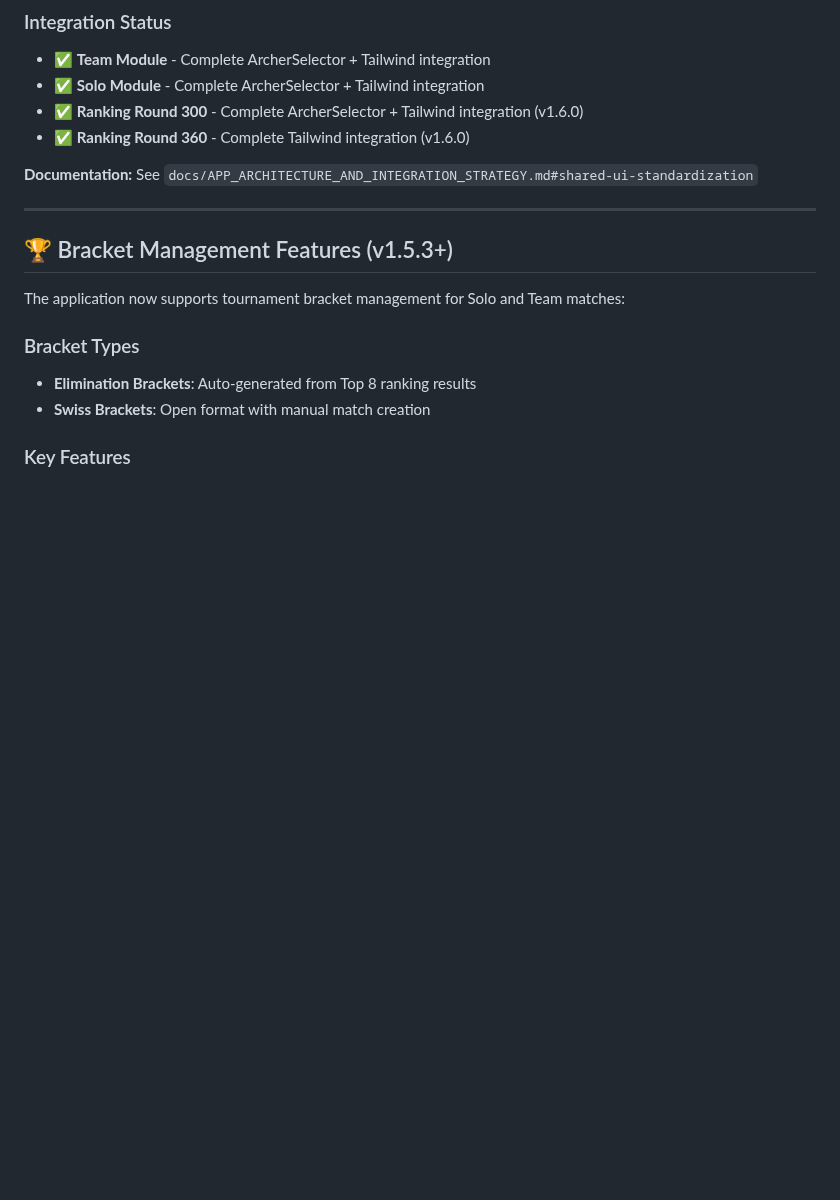
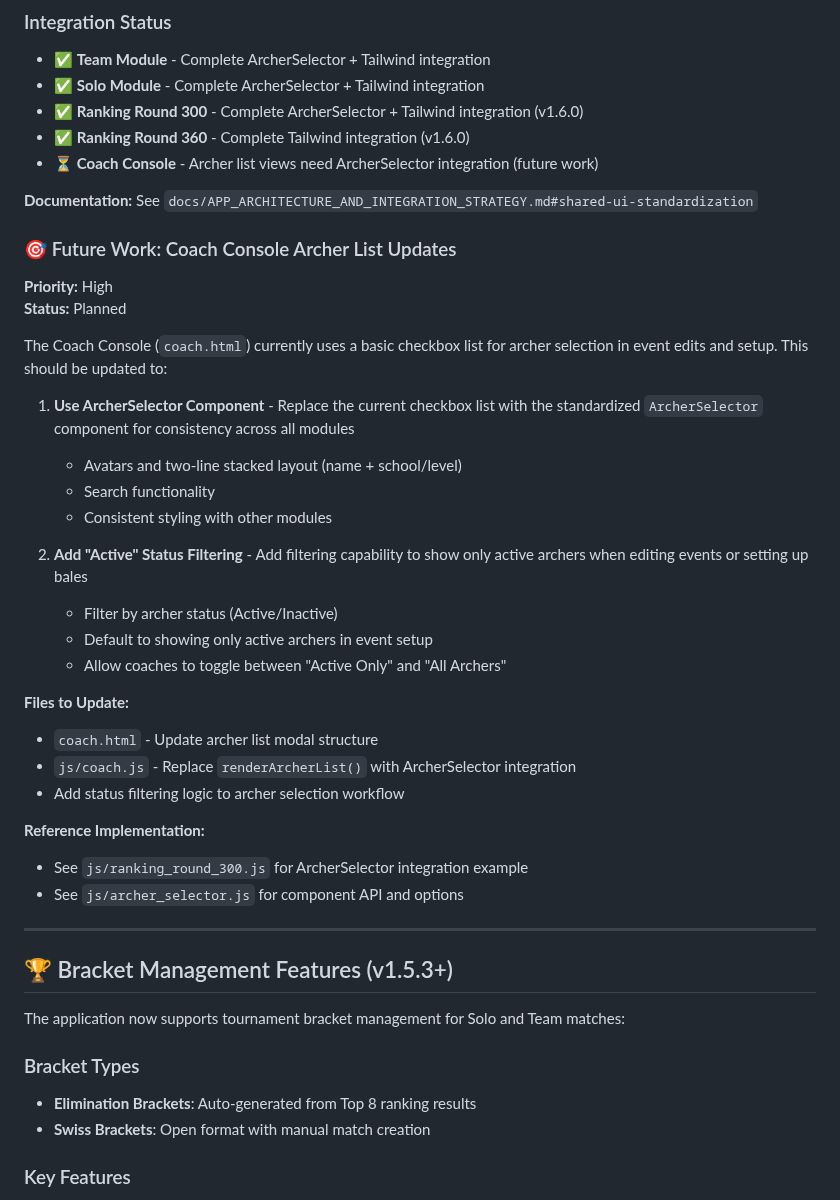
Before and after one commit to Tryentist-1/wdv, a Markdown page: QUICK_START_LOCAL.md, the part around the change. Rendered like a GitHub page; blank space fills up the shorter version.

Commit message:
docs: Add note about Coach Console archer list updates
- Add future work section for Coach Console ArcherSelector integration
- Document need for Active status filtering in event edits and setup
- Reference implementation examples and files to update

```diff
--- a/QUICK_START_LOCAL.md
+++ b/QUICK_START_LOCAL.md
@@ -146,8 +146,35 @@ The application now includes reusable UI components for consistent user experien
 - ✅ **Solo Module** - Complete ArcherSelector + Tailwind integration
 - ✅ **Ranking Round 300** - Complete ArcherSelector + Tailwind integration (v1.6.0)
 - ✅ **Ranking Round 360** - Complete Tailwind integration (v1.6.0)
+- ⏳ **Coach Console** - Archer list views need ArcherSelector integration (future work)
 
 **Documentation:** See `docs/APP_ARCHITECTURE_AND_INTEGRATION_STRATEGY.md#shared-ui-standardization`
+
+### 🎯 Future Work: Coach Console Archer List Updates
+
+**Priority:** High
+**Status:** Planned
+
+The Coach Console (`coach.html`) currently uses a basic checkbox list for archer selection in event edits and setup. This should be updated to:
+
+1. **Use ArcherSelector Component** - Replace the current checkbox list with the standardized `ArcherSelector` component for consistency across all modules
+   - Avatars and two-line stacked layout (name + school/level)
+   - Search functionality
+   - Consistent styling with other modules
+
+2. **Add "Active" Status Filtering** - Add filtering capability to show only active archers when editing events or setting up bales
+   - Filter by archer status (Active/Inactive)
+   - Default to showing only active archers in event setup
+   - Allow coaches to toggle between "Active Only" and "All Archers"
+
+**Files to Update:**
+- `coach.html` - Update archer list modal structure
+- `js/coach.js` - Replace `renderArcherList()` with ArcherSelector integration
+- Add status filtering logic to archer selection workflow
+
+**Reference Implementation:**
+- See `js/ranking_round_300.js` for ArcherSelector integration example
+- See `js/archer_selector.js` for component API and options
 
 ---
 
```
